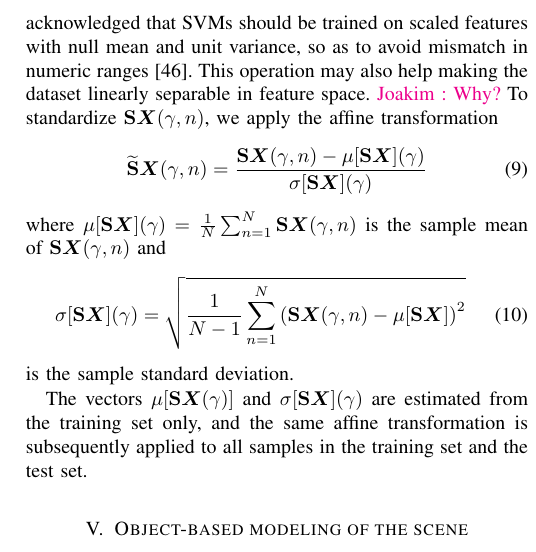
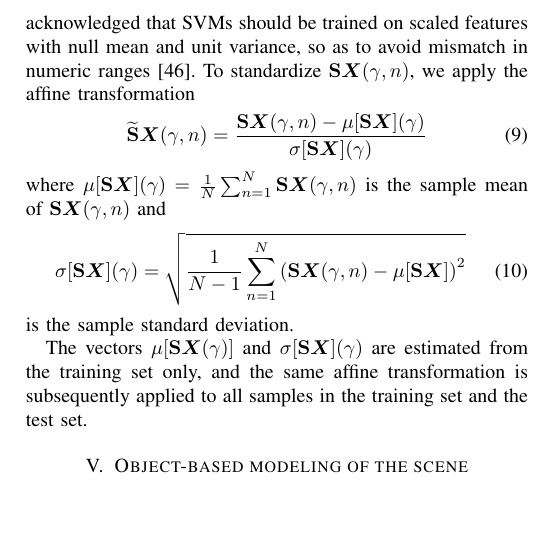
Before and after one commit to mathieulagrange/paperRelevanceBasedSimilarity, a LaTeX paper (paper/structureScene.tex): part of one column of page 5 of 10, cut so that both start at the same text, the shorter picture padded with empty space. Compiled offline with pdfLaTeX.

Commit message:
update III. C

```diff
--- a/paper/structureScene.tex
+++ b/paper/structureScene.tex
@@ -334,7 +334,6 @@ In the context of this paper, early integration refers to an averaging of the fe
 
 Let $\mathbf{S}\boldsymbol{X}(\gamma,n)$ be a dataset, where the indices $\gamma$ and $n$ respectively denotes features and examples.
 It is commonly acknowledged that SVMs should be trained on scaled features with null mean and unit variance, so as to avoid mismatch in numeric ranges \cite{Hsu2003}.
-This operation may also help making the dataset linearly separable in feature space. \ja{Why?}
 To standardize $\mathbf{S}\boldsymbol{X}(\gamma,n)$, we apply the affine transformation
 \begin{equation}
 \widetilde{\mathbf{S}}\boldsymbol{X}(\gamma, n) =
```
